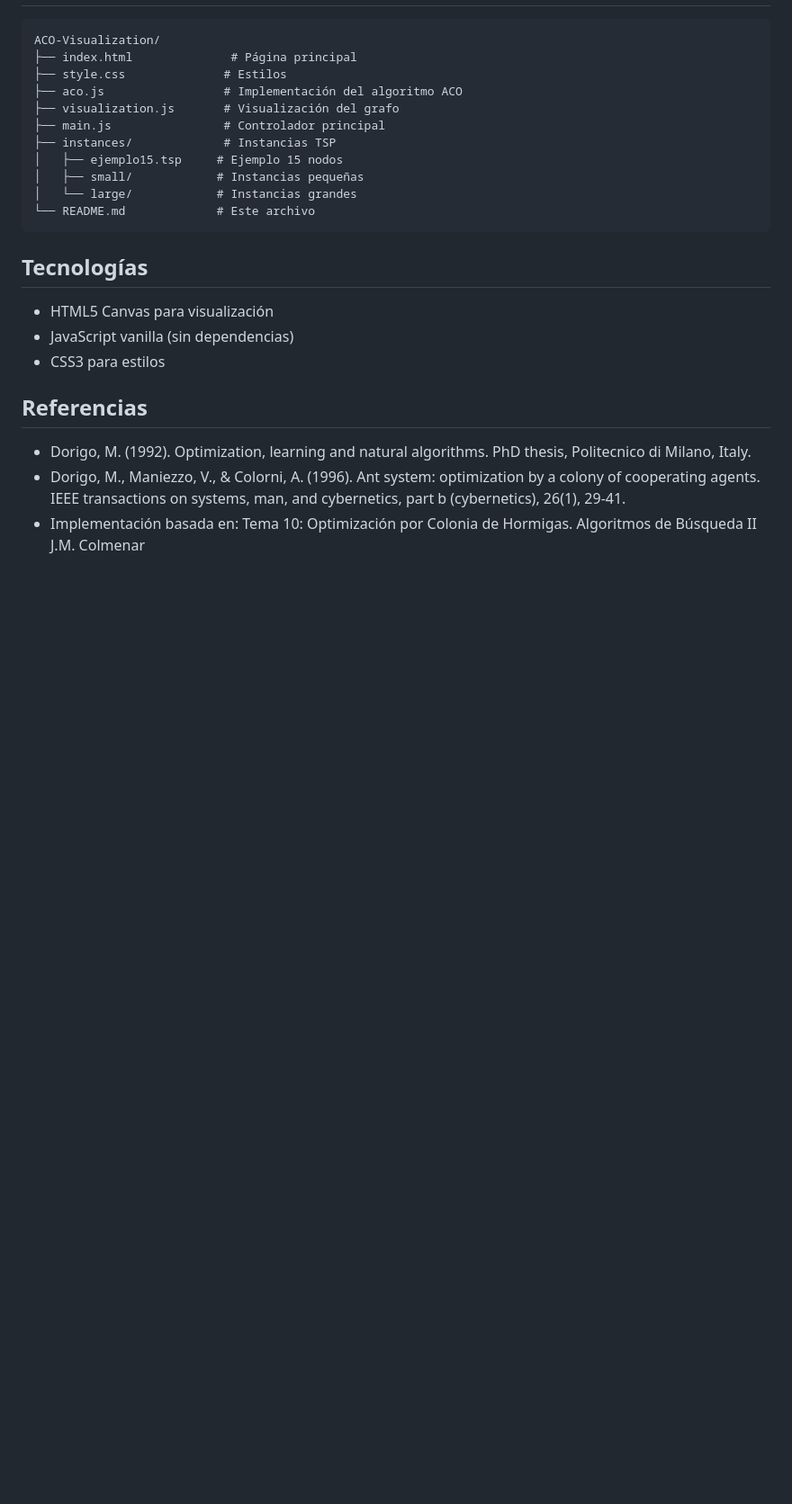
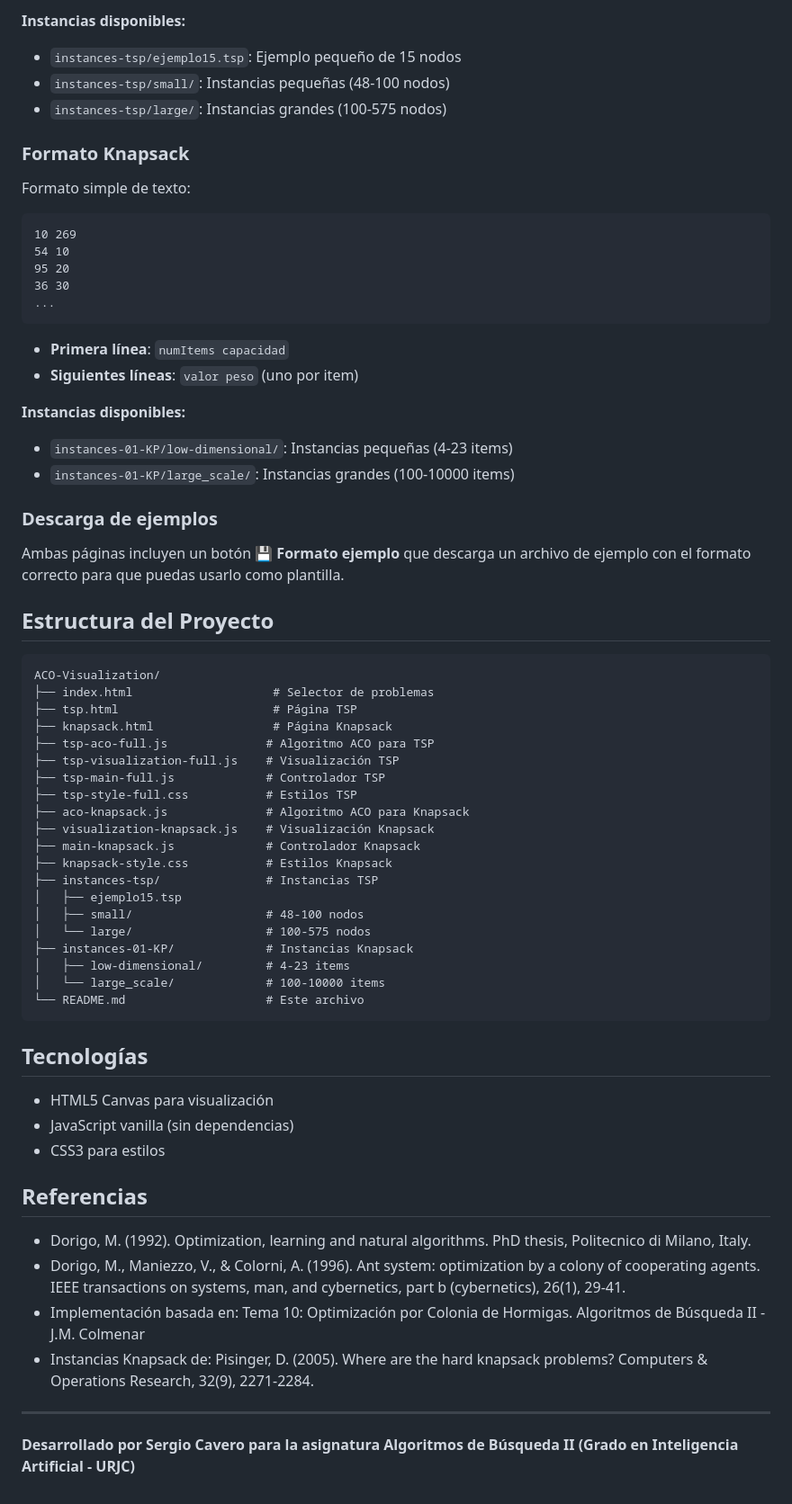
Before and after one commit to Algoritmos-de-busqueda-II/Visualizacion-ACO, a Markdown page: README.md, the part around the change printed below. Shown: that part at 90% size. Drawn GitHub-style; blank space fills up the shorter version.

````diff
--- a/README.md
+++ b/README.md
@@ -123,16 +193,54 @@ El panel muestra en tiempo real:
+**Instancias disponibles:**
+- `instances-tsp/ejemplo15.tsp`: Ejemplo pequeño de 15 nodos
+- `instances-tsp/small/`: Instancias pequeñas (48-100 nodos)
+- `instances-tsp/large/`: Instancias grandes (100-575 nodos)
+
+### Formato Knapsack
+
+Formato simple de texto:
+
+```
+10 269
+54 10
+95 20
+36 30
+...
+```
+
+- **Primera línea**: `numItems capacidad`
+- **Siguientes líneas**: `valor peso` (uno por item)
+
+**Instancias disponibles:**
+- `instances-01-KP/low-dimensional/`: Instancias pequeñas (4-23 items)
+- `instances-01-KP/large_scale/`: Instancias grandes (100-10000 items)
+
+### Descarga de ejemplos
+
+Ambas páginas incluyen un botón **💾 Formato ejemplo** que descarga un archivo de ejemplo con el formato correcto para que puedas usarlo como plantilla.
+
+## Estructura del Proyecto
 
 ```
 ACO-Visualization/
-├── index.html              # Página principal
-├── style.css              # Estilos
-├── aco.js                 # Implementación del algoritmo ACO
-├── visualization.js       # Visualización del grafo
-├── main.js                # Controlador principal
-├── instances/             # Instancias TSP
-│   ├── ejemplo15.tsp     # Ejemplo 15 nodos
-│   ├── small/            # Instancias pequeñas
-│   └── large/            # Instancias grandes
-└── README.md             # Este archivo
+├── index.html                    # Selector de problemas
+├── tsp.html                      # Página TSP
+├── knapsack.html                 # Página Knapsack
+├── tsp-aco-full.js              # Algoritmo ACO para TSP
+├── tsp-visualization-full.js    # Visualización TSP
+├── tsp-main-full.js             # Controlador TSP
+├── tsp-style-full.css           # Estilos TSP
+├── aco-knapsack.js              # Algoritmo ACO para Knapsack
+├── visualization-knapsack.js    # Visualización Knapsack
+├── main-knapsack.js             # Controlador Knapsack
+├── knapsack-style.css           # Estilos Knapsack
+├── instances-tsp/               # Instancias TSP
+│   ├── ejemplo15.tsp
+│   ├── small/                   # 48-100 nodos
+│   └── large/                   # 100-575 nodos
+├── instances-01-KP/             # Instancias Knapsack
+│   ├── low-dimensional/         # 4-23 items
+│   └── large_scale/             # 100-10000 items
+└── README.md                    # Este archivo
 ```
 
 ## Tecnologías
@@ -146,4 +254,9 @@ ACO-Visualization/
 
 - Dorigo, M. (1992). Optimization, learning and natural algorithms. PhD thesis, Politecnico di Milano, Italy.
 - Dorigo, M., Maniezzo, V., & Colorni, A. (1996). Ant system: optimization by a colony of cooperating agents. IEEE transactions on systems, man, and cybernetics, part b (cybernetics), 26(1), 29-41.
--  Implementación basada en: Tema 10: Optimización por Colonia de Hormigas. Algoritmos de Búsqueda II J.M. Colmenar
+- Implementación basada en: Tema 10: Optimización por Colonia de Hormigas. Algoritmos de Búsqueda II - J.M. Colmenar
+- Instancias Knapsack de: Pisinger, D. (2005). Where are the hard knapsack problems? Computers & Operations Research, 32(9), 2271-2284.
+
+---
+
+**Desarrollado por Sergio Cavero para la asignatura Algoritmos de Búsqueda II (Grado en Inteligencia Artificial - URJC)**
````
Also changed, not shown: other parts of README.md (+139 -69 lines).
